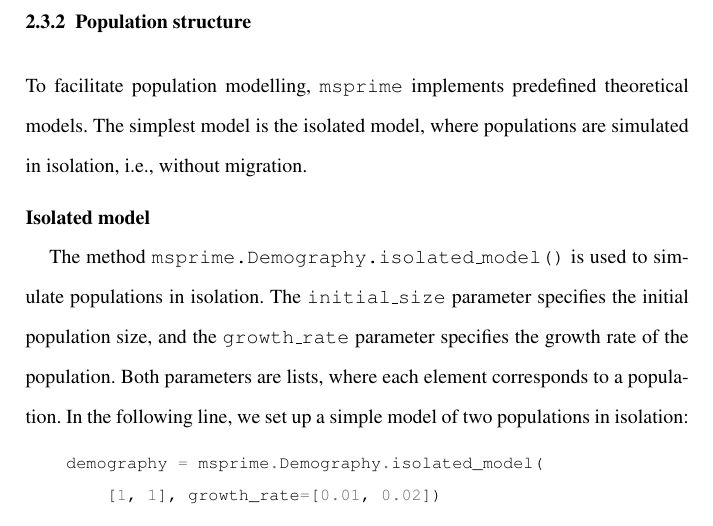
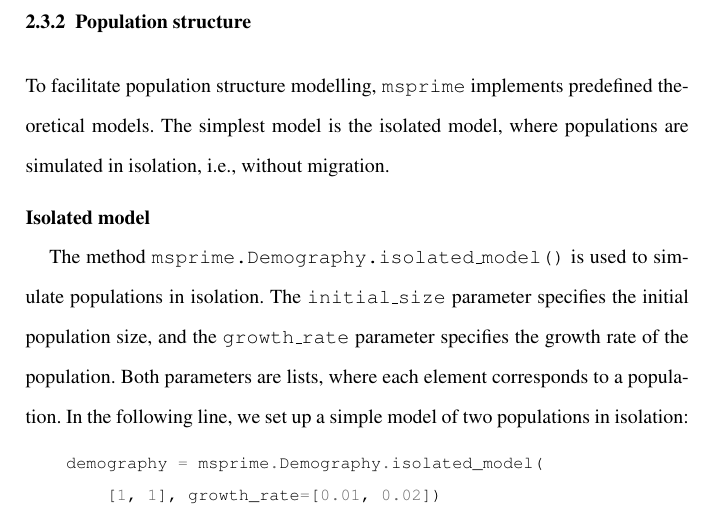
Before and after one commit to jeromekelleher/spg-chapter, a LaTeX document (chapter.tex): part of page 21 of 73, cut so that both start at the same text. Compiled offline with pdfLaTeX.

Commit message:
to facilitate population "structure"  modelling

```diff
--- a/chapter.tex
+++ b/chapter.tex
@@ -675,7 +675,7 @@ approaches to inference from real data.)
 
 
 \subsubsection{Population structure}\label{population-structure}
-To facilitate population modelling, \msprime\ implements
+To facilitate population structure modelling, \msprime\ implements
 predefined theoretical models. The simplest model is the isolated model,
 where populations are simulated in isolation, i.e., without migration.
 
```
